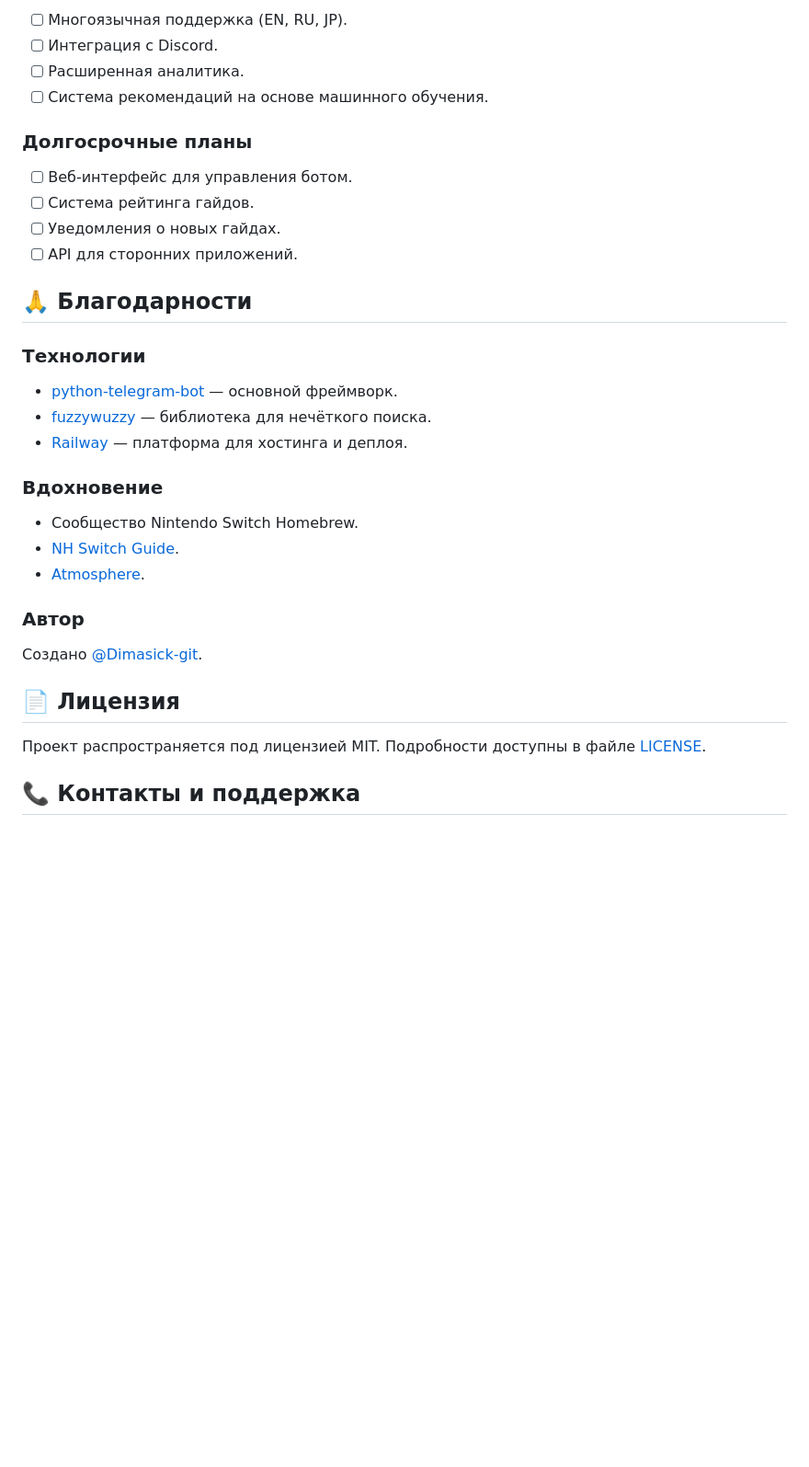
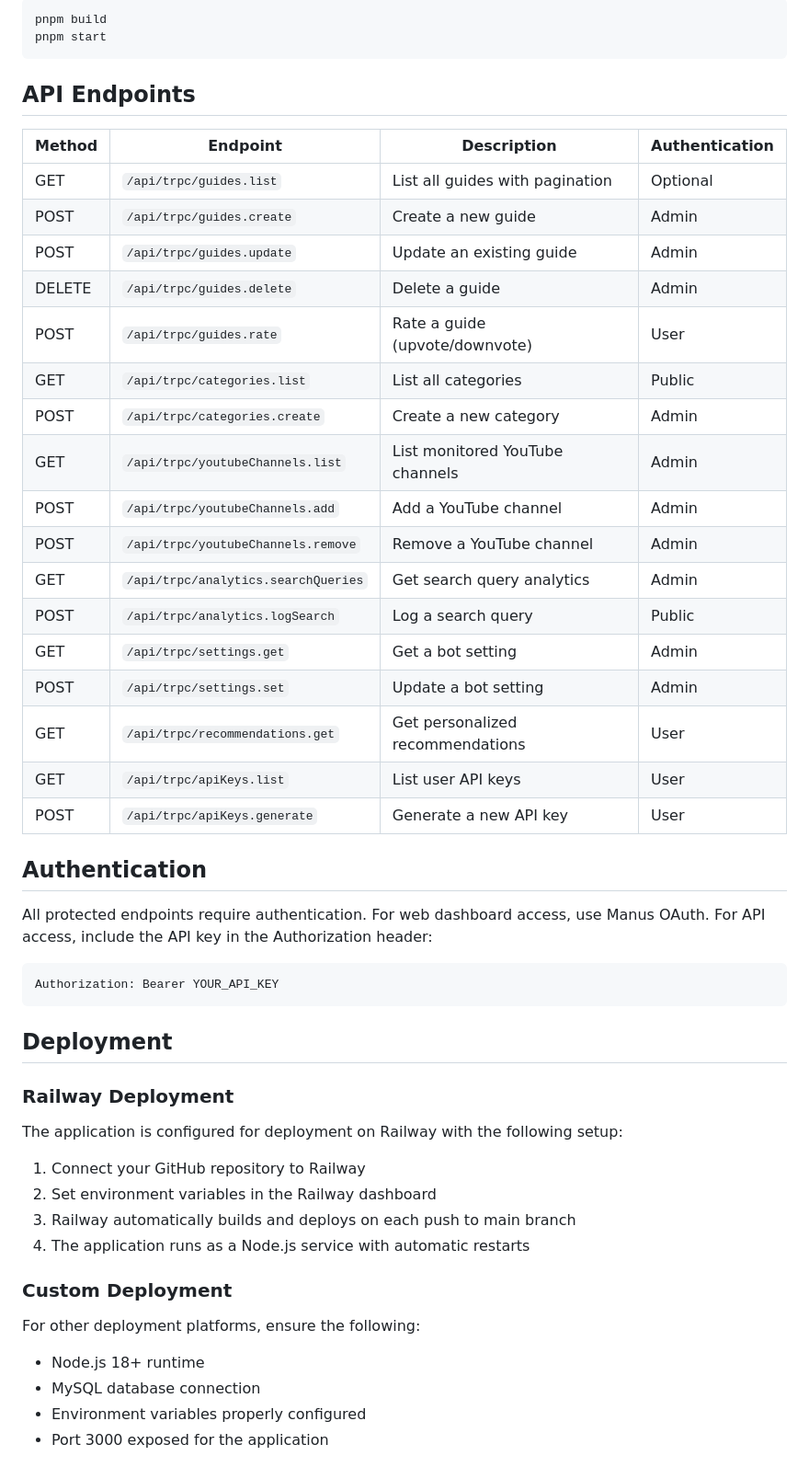
Before and after one commit to Dimasick-git/Ryazhenka_Bot, a Markdown page: README.md, the part around one of its changes. Shown at 92% size. Drawn GitHub-style; blank space fills up the shorter version.

````diff
--- a/README.md
+++ b/README.md
@@ -91,37 +102,56 @@ Ryazhenka Bot — это многофункциональный Telegram-бот,
 
-*   [ ] Многоязычная поддержка (EN, RU, JP).
-*   [ ] Интеграция с Discord.
-*   [ ] Расширенная аналитика.
-*   [ ] Система рекомендаций на основе машинного обучения.
+```bash
+pnpm build
+pnpm start
+```
 
-### Долгосрочные планы
+## API Endpoints
 
-*   [ ] Веб-интерфейс для управления ботом.
-*   [ ] Система рейтинга гайдов.
-*   [ ] Уведомления о новых гайдах.
-*   [ ] API для сторонних приложений.
+| Method | Endpoint | Description | Authentication |
+|--------|----------|-------------|-----------------|
+| GET | `/api/trpc/guides.list` | List all guides with pagination | Optional |
+| POST | `/api/trpc/guides.create` | Create a new guide | Admin |
+| POST | `/api/trpc/guides.update` | Update an existing guide | Admin |
+| DELETE | `/api/trpc/guides.delete` | Delete a guide | Admin |
+| POST | `/api/trpc/guides.rate` | Rate a guide (upvote/downvote) | User |
+| GET | `/api/trpc/categories.list` | List all categories | Public |
+| POST | `/api/trpc/categories.create` | Create a new category | Admin |
+| GET | `/api/trpc/youtubeChannels.list` | List monitored YouTube channels | Admin |
+| POST | `/api/trpc/youtubeChannels.add` | Add a YouTube channel | Admin |
+| POST | `/api/trpc/youtubeChannels.remove` | Remove a YouTube channel | Admin |
+| GET | `/api/trpc/analytics.searchQueries` | Get search query analytics | Admin |
+| POST | `/api/trpc/analytics.logSearch` | Log a search query | Public |
+| GET | `/api/trpc/settings.get` | Get a bot setting | Admin |
+| POST | `/api/trpc/settings.set` | Update a bot setting | Admin |
+| GET | `/api/trpc/recommendations.get` | Get personalized recommendations | User |
+| GET | `/api/trpc/apiKeys.list` | List user API keys | User |
+| POST | `/api/trpc/apiKeys.generate` | Generate a new API key | User |
 
-## 🙏 Благодарности
+## Authentication
 
-### Технологии
+All protected endpoints require authentication. For web dashboard access, use Manus OAuth. For API access, include the API key in the Authorization header:
 
-*   [python-telegram-bot](https://github.com/python-telegram-bot/python-telegram-bot) — основной фреймворк.
-*   [fuzzywuzzy](https://github.com/seatgeek/fuzzywuzzy) — библиотека для нечёткого поиска.
-*   [Railway](https://railway.app/) — платформа для хостинга и деплоя.
+```
+Authorization: Bearer YOUR_API_KEY
+```
 
-### Вдохновение
+## Deployment
 
-*   Сообщество Nintendo Switch Homebrew.
-*   [NH Switch Guide](https://nh-server.github.io/switch-guide/).
-*   [Atmosphere](https://github.com/Atmosphere-NX/Atmosphere).
+### Railway Deployment
 
-### Автор
+The application is configured for deployment on Railway with the following setup:
 
-Создано [@Dimasick-git](https://github.com/Dimasick-git).
+1. Connect your GitHub repository to Railway
+2. Set environment variables in the Railway dashboard
+3. Railway automatically builds and deploys on each push to main branch
+4. The application runs as a Node.js service with automatic restarts
 
-## 📄 Лицензия
+### Custom Deployment
 
-Проект распространяется под лицензией MIT. Подробности доступны в файле [LICENSE](LICENSE).
+For other deployment platforms, ensure the following:
 
-## 📞 Контакты и поддержка
+- Node.js 18+ runtime
+- MySQL database connection
+- Environment variables properly configured
+- Port 3000 exposed for the application
 
````
Also changed, not shown: other parts of README.md (+159 -70 lines).
